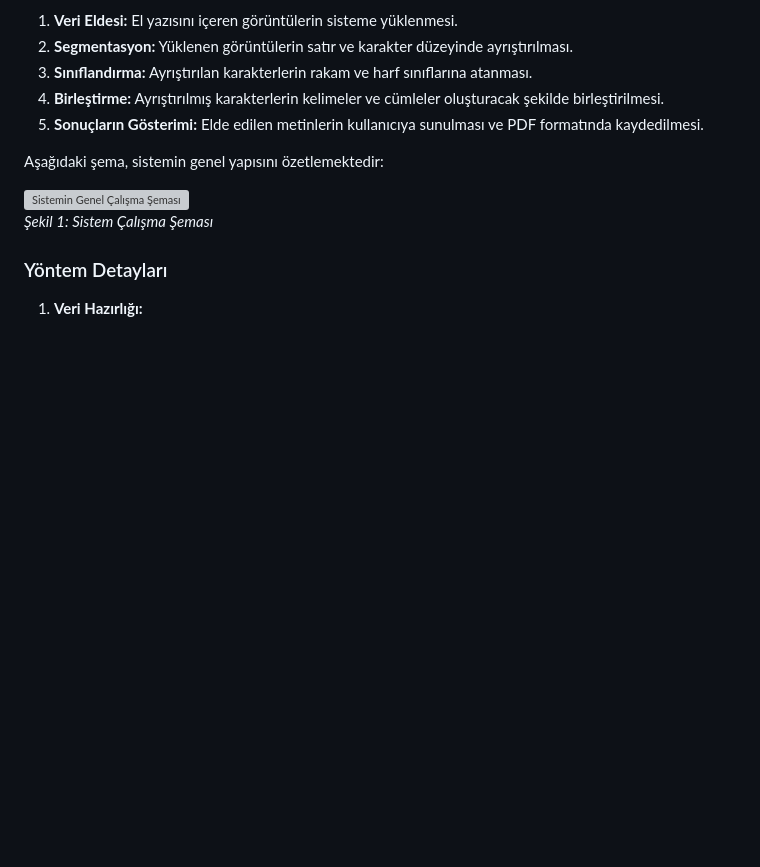
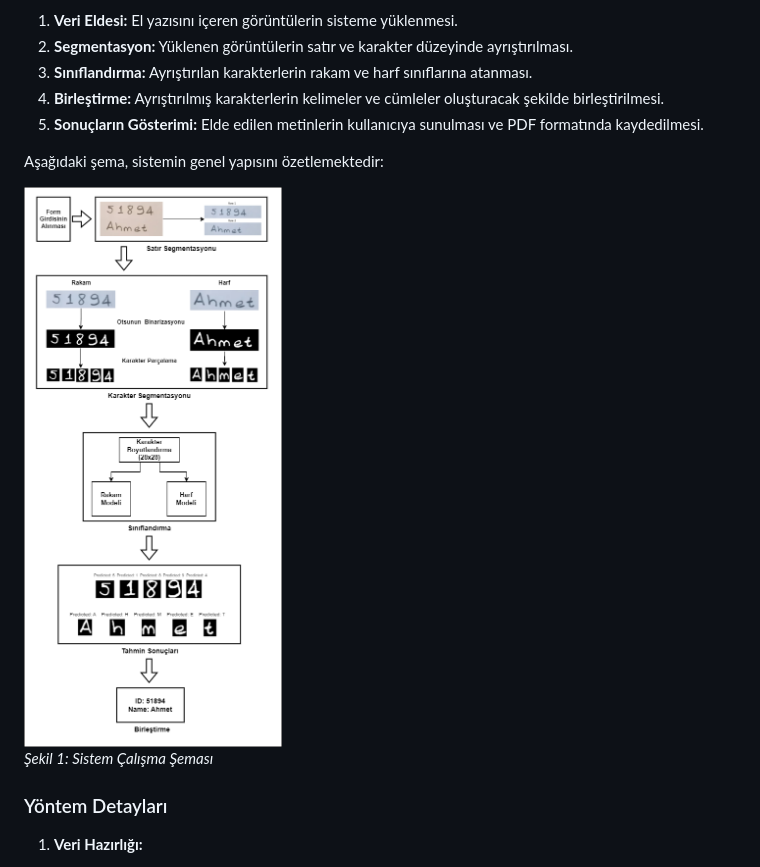
Before and after one commit to havvabzkrtt/El_Yazisini_Dijitale_Ceviren_Web_Uygulamasi, a Markdown page: README.md, the part around the change. Rendered like a GitHub page; blank space fills up the shorter version; grey boxes are pictures that could not be loaded.

```diff
--- a/README.md
+++ b/README.md
@@ -14,7 +14,7 @@ Projenin genel çalışma yapısı şu aşamalardan oluşur:
 
 Aşağıdaki şema, sistemin genel yapısını özetlemektedir:
 
-![Sistemin Genel Çalışma Şeması](yontem_sema.PNG)
+![Sistemin Genel Çalışma Şeması](yontem_sema.png)
 _Şekil 1: Sistem Çalışma Şeması_
 
 ### Yöntem Detayları
```
